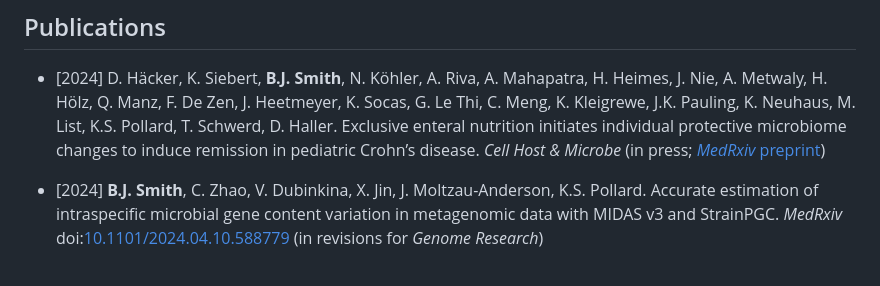
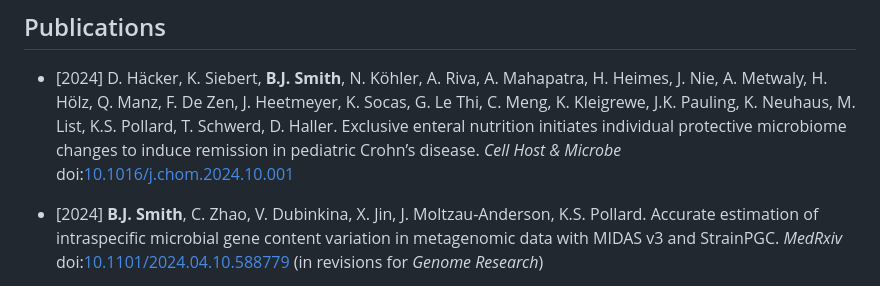
Before and after one commit to bsmith89/resume, a Markdown page: vitae.md, the part around the change printed below. GitHub-like rendering.

```diff
--- a/vitae.md
+++ b/vitae.md
@@ -34,7 +34,7 @@ microbes residing in the human gut.
     Pollard, T. Schwerd, D. Haller. Exclusive enteral nutrition initiates
     individual protective microbiome changes to induce remission in pediatric Crohn’s
     disease. _Cell Host & Microbe_
-    (in press; [_MedRxiv_ preprint](https://doi.org/10.1101/2023.12.21.23300351))
+    doi:[10.1016/j.chom.2024.10.001](https://doi.org/10.1016/j.chom.2024.10.001)
 
 -   [2024] **B.J. Smith**, C. Zhao, V. Dubinkina, X. Jin, J. Moltzau-Anderson,
     K.S. Pollard.
```
Also changed, not shown: other parts of vitae.md (+1 -1 lines).
